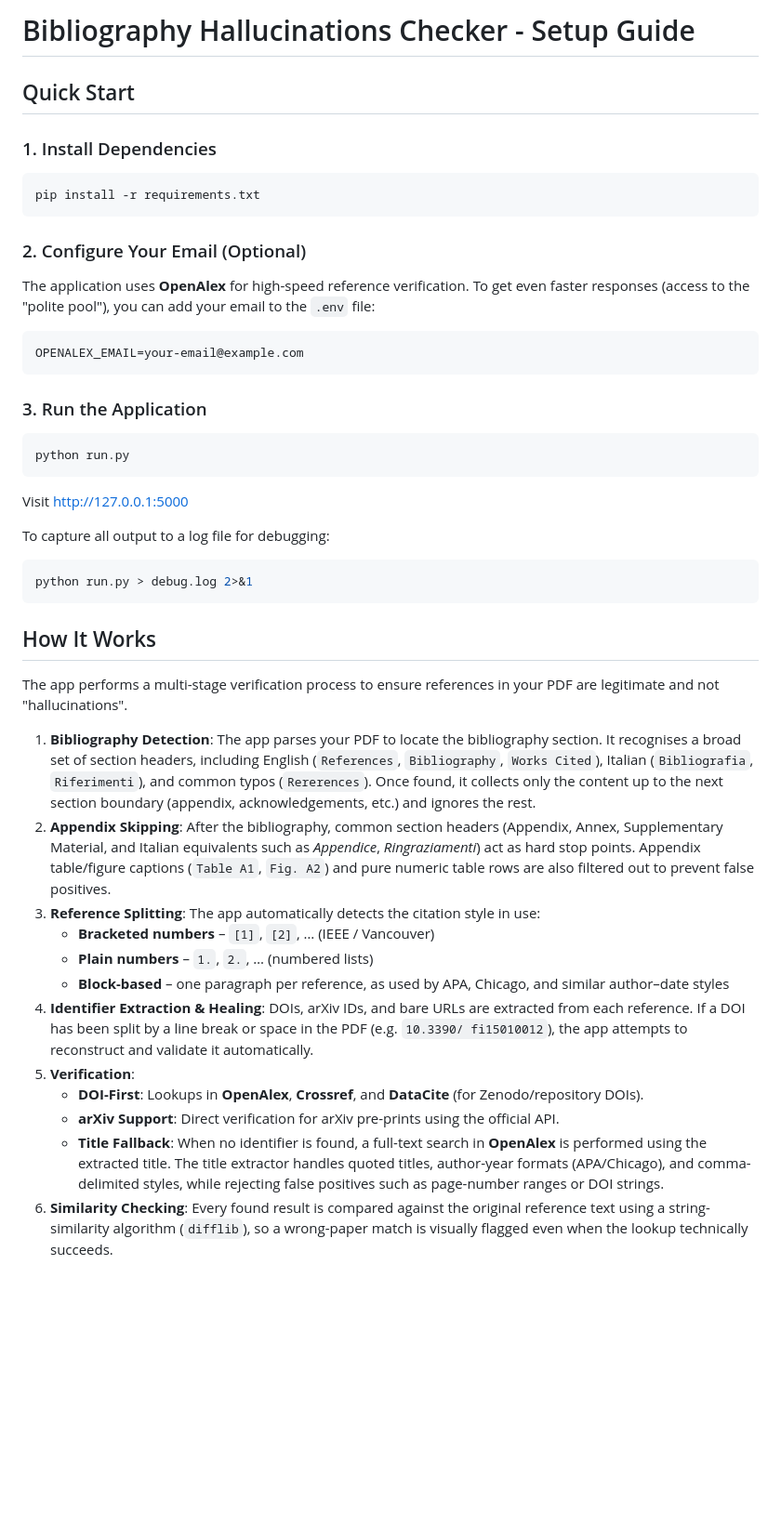
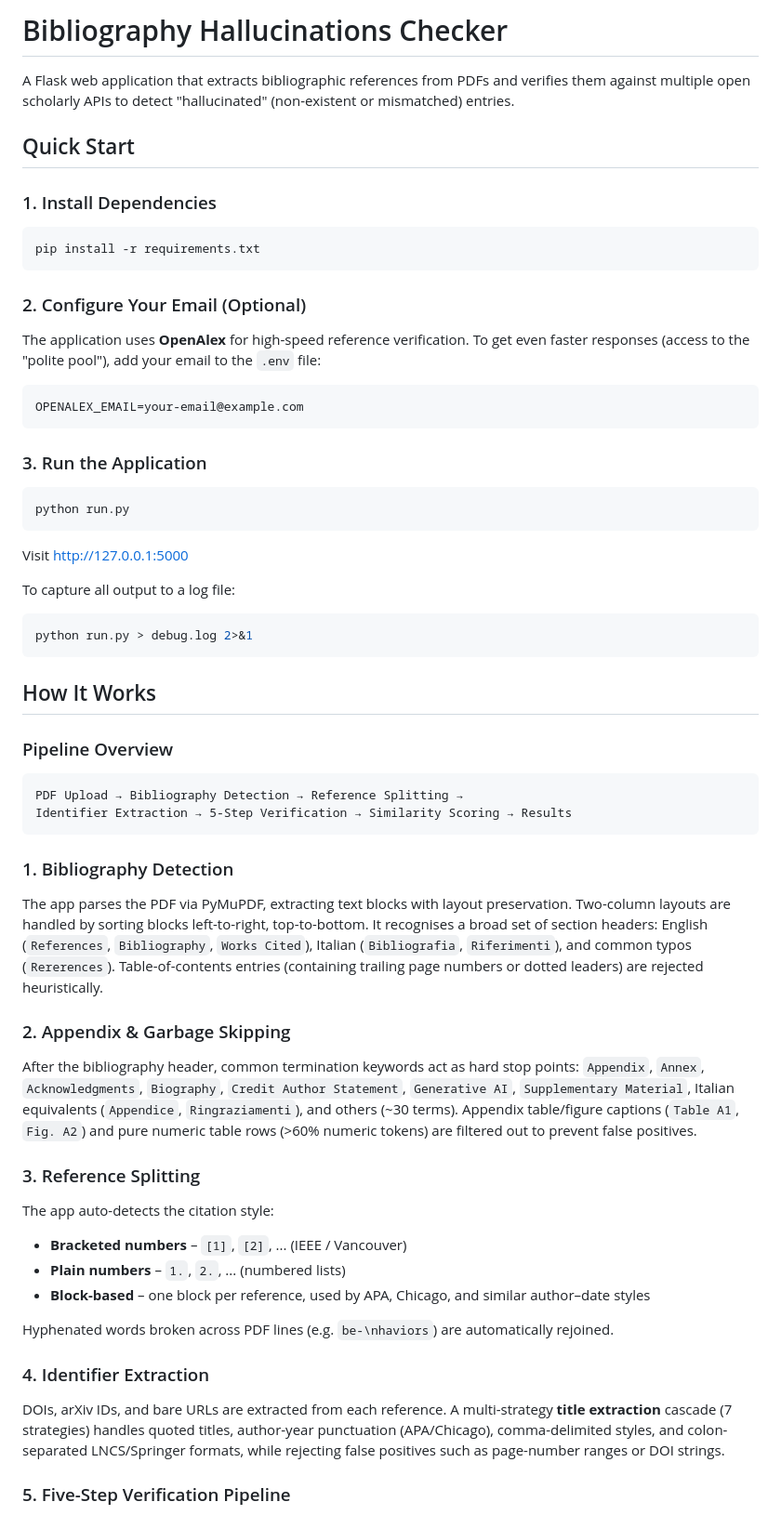
Before and after one commit to GiuseppeVizzari/Bibliography-Hallucinations-Checker, a Markdown page: README.md, the part around one of its changes. Shown at 93% size. Drawn GitHub-style; blank space fills up the shorter version.

````diff
--- a/README.md
+++ b/README.md
@@ -1,44 +1,66 @@
-# Bibliography Hallucinations Checker - Setup Guide
+# Bibliography Hallucinations Checker
+
+A Flask web application that extracts bibliographic references from PDFs and verifies them against multiple open scholarly APIs to detect "hallucinated" (non-existent or mismatched) entries.
 
 ## Quick Start
 
 ### 1. Install Dependencies
+
 ```bash
 pip install -r requirements.txt
 ```
 
 ### 2. Configure Your Email (Optional)
-The application uses **OpenAlex** for high-speed reference verification. To get even faster responses (access to the "polite pool"), you can add your email to the `.env` file:
+The application uses **OpenAlex** for high-speed reference verification. To get even faster responses (access to the "polite pool"), add your email to the `.env` file:
 
 ```env
 OPENALEX_EMAIL=your-email@example.com
 ```
 
 ### 3. Run the Application
+
 ```bash
 python run.py
 ```
 
 Visit [http://127.0.0.1:5000](http://127.0.0.1:5000)
 
-To capture all output to a log file for debugging:
+To capture all output to a log file:
+
 ```bash
 python run.py > debug.log 2>&1
 ```
 
 ## How It Works
 
-The app performs a multi-stage verification process to ensure references in your PDF are legitimate and not "hallucinations".
+### Pipeline Overview
 
-1. **Bibliography Detection**: The app parses your PDF to locate the bibliography section. It recognises a broad set of section headers, including English (`References`, `Bibliography`, `Works Cited`), Italian (`Bibliografia`, `Riferimenti`), and common typos (`Rererences`). Once found, it collects only the content up to the next section boundary (appendix, acknowledgements, etc.) and ignores the rest.
-2. **Appendix Skipping**: After the bibliography, common section headers (Appendix, Annex, Supplementary Material, and Italian equivalents such as *Appendice*, *Ringraziamenti*) act as hard stop points. Appendix table/figure captions (`Table A1`, `Fig. A2`) and pure numeric table rows are also filtered out to prevent false positives.
-3. **Reference Splitting**: The app automatically detects the citation style in use:
-   - **Bracketed numbers** – `[1]`, `[2]`, … (IEEE / Vancouver)
-   - **Plain numbers** – `1.`, `2.`, … (numbered lists)
-   - **Block-based** – one paragraph per reference, as used by APA, Chicago, and similar author–date styles
-4. **Identifier Extraction & Healing**: DOIs, arXiv IDs, and bare URLs are extracted from each reference. If a DOI has been split by a line break or space in the PDF (e.g. `10.3390/ fi15010012`), the app attempts to reconstruct and validate it automatically.
-5. **Verification**:
-   - **DOI-First**: Lookups in **OpenAlex**, **Crossref**, and **DataCite** (for Zenodo/repository DOIs).
-   - **arXiv Support**: Direct verification for arXiv pre-prints using the official API.
-   - **Title Fallback**: When no identifier is found, a full-text search in **OpenAlex** is performed using the extracted title. The title extractor handles quoted titles, author-year formats (APA/Chicago), and comma-delimited styles, while rejecting false positives such as page-number ranges or DOI strings.
-6. **Similarity Checking**: Every found result is compared against the original reference text using a string-similarity algorithm (`difflib`), so a wrong-paper match is visually flagged even when the lookup technically succeeds.
+```
+PDF Upload → Bibliography Detection → Reference Splitting →
+Identifier Extraction → 5-Step Verification → Similarity Scoring → Results
+```
+
+### 1. Bibliography Detection
+
+The app parses the PDF via PyMuPDF, extracting text blocks with layout preservation. Two-column layouts are handled by sorting blocks left-to-right, top-to-bottom. It recognises a broad set of section headers: English (`References`, `Bibliography`, `Works Cited`), Italian (`Bibliografia`, `Riferimenti`), and common typos (`Rererences`). Table-of-contents entries (containing trailing page numbers or dotted leaders) are rejected heuristically.
+
+### 2. Appendix & Garbage Skipping
+
+After the bibliography header, common termination keywords act as hard stop points: `Appendix`, `Annex`, `Acknowledgments`, `Biography`, `Credit Author Statement`, `Generative AI`, `Supplementary Material`, Italian equivalents (`Appendice`, `Ringraziamenti`), and others (~30 terms). Appendix table/figure captions (`Table A1`, `Fig. A2`) and pure numeric table rows (>60% numeric tokens) are filtered out to prevent false positives.
+
+### 3. Reference Splitting
+
+The app auto-detects the citation style:
+
+- **Bracketed numbers** – `[1]`, `[2]`, ... (IEEE / Vancouver)
+- **Plain numbers** – `1.`, `2.`, ... (numbered lists)
+- **Block-based** – one block per reference, used by APA, Chicago, and similar author–date styles
+
+Hyphenated words broken across PDF lines (e.g. `be-\nhaviors`) are automatically rejoined.
+
+### 4. Identifier Extraction
+
+DOIs, arXiv IDs, and bare URLs are extracted from each reference. A multi-strategy **title extraction** cascade (7 strategies) handles quoted titles, author-year punctuation (APA/Chicago), comma-delimited styles, and colon-separated LNCS/Springer formats, while rejecting false positives such as page-number ranges or DOI strings.
+
+### 5. Five-Step Verification Pipeline
+
````
Also changed, not shown: other parts of README.md (+44 -3 lines).
